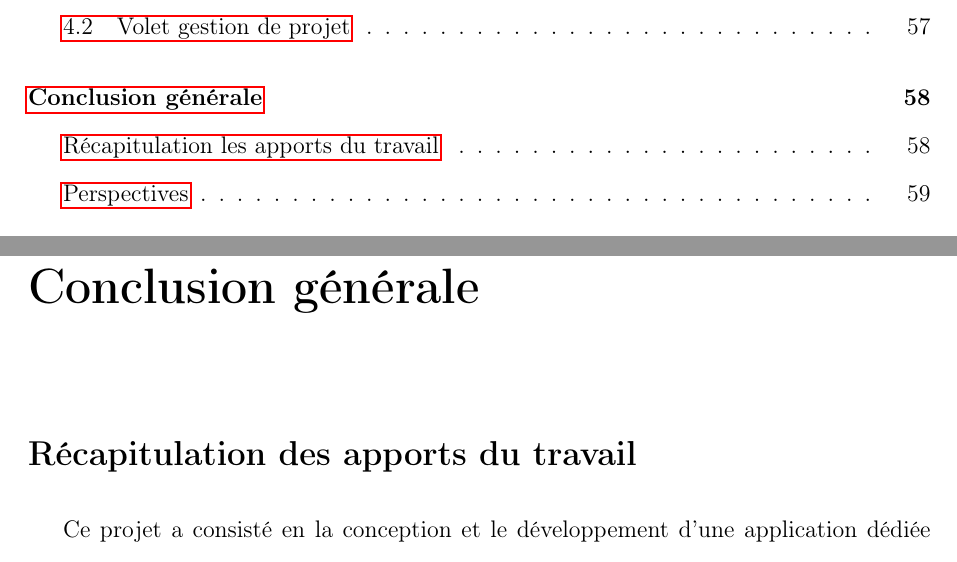
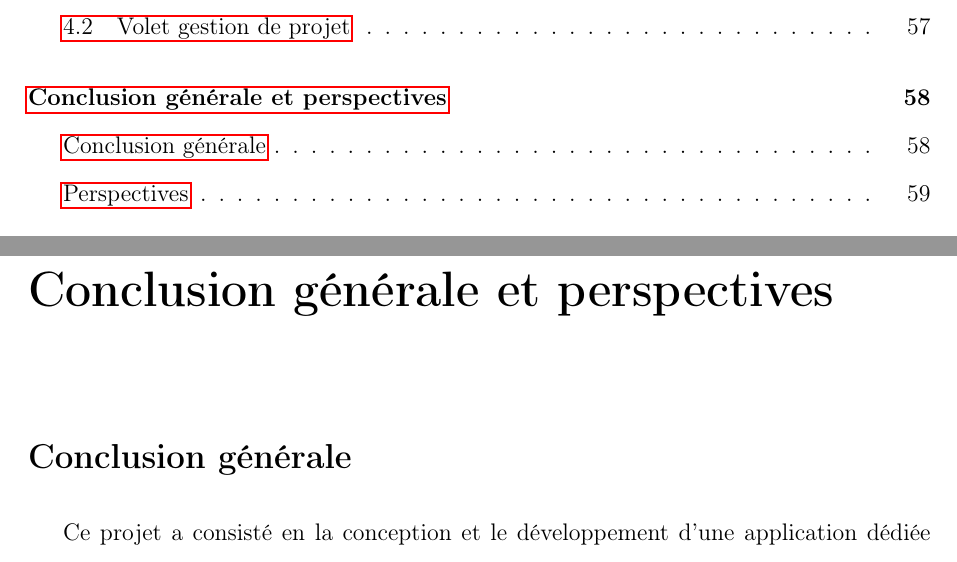
Before and after one commit to hicham-loudiyi/rapport-pfe-final, a LaTeX document (rapport.tex): two parts of pages 8 and 69 of 74, joined at a grey line, cut so that both start at the same text. Compiled offline with pdfLaTeX.

Commit message:
minor fix

```diff
--- a/rapport.tex
+++ b/rapport.tex
@@ -1228,11 +1228,11 @@
 
 	Par ailleurs, Algolus utilise également le Lean Management, dont les méthodes comme la Résolution de Problème (RdP) ont contribué à accroître notre productivité.
 
-	\chapter*{Conclusion générale}
-	\addcontentsline{toc}{chapter}{Conclusion générale}
+	\chapter*{Conclusion générale et perspectives}
+	\addcontentsline{toc}{chapter}{Conclusion générale et perspectives}
 
-	\section*{Récapitulation des apports du travail}
-	\addcontentsline{toc}{section}{Récapitulation les apports du travail}
+	\section*{Conclusion générale}
+	\addcontentsline{toc}{section}{Conclusion générale}
 
 	Ce projet a consisté en la conception et le développement d'une application dédiée à l'analyse automatique d'erreurs et anomalies, intégrant une approche innovante combinant traitement multimédia (images et vidéos) et intelligence artificielle à dimension multimodale. À travers une architecture modulaire basée sur Spring Boot et une interface web interactive, le système offre une solution robuste pour diagnostiquer des anomalies logicielles et proposer des corrections contextualisées.
 
```
Also changed, not shown: rapport.pdf, 5 other files.
